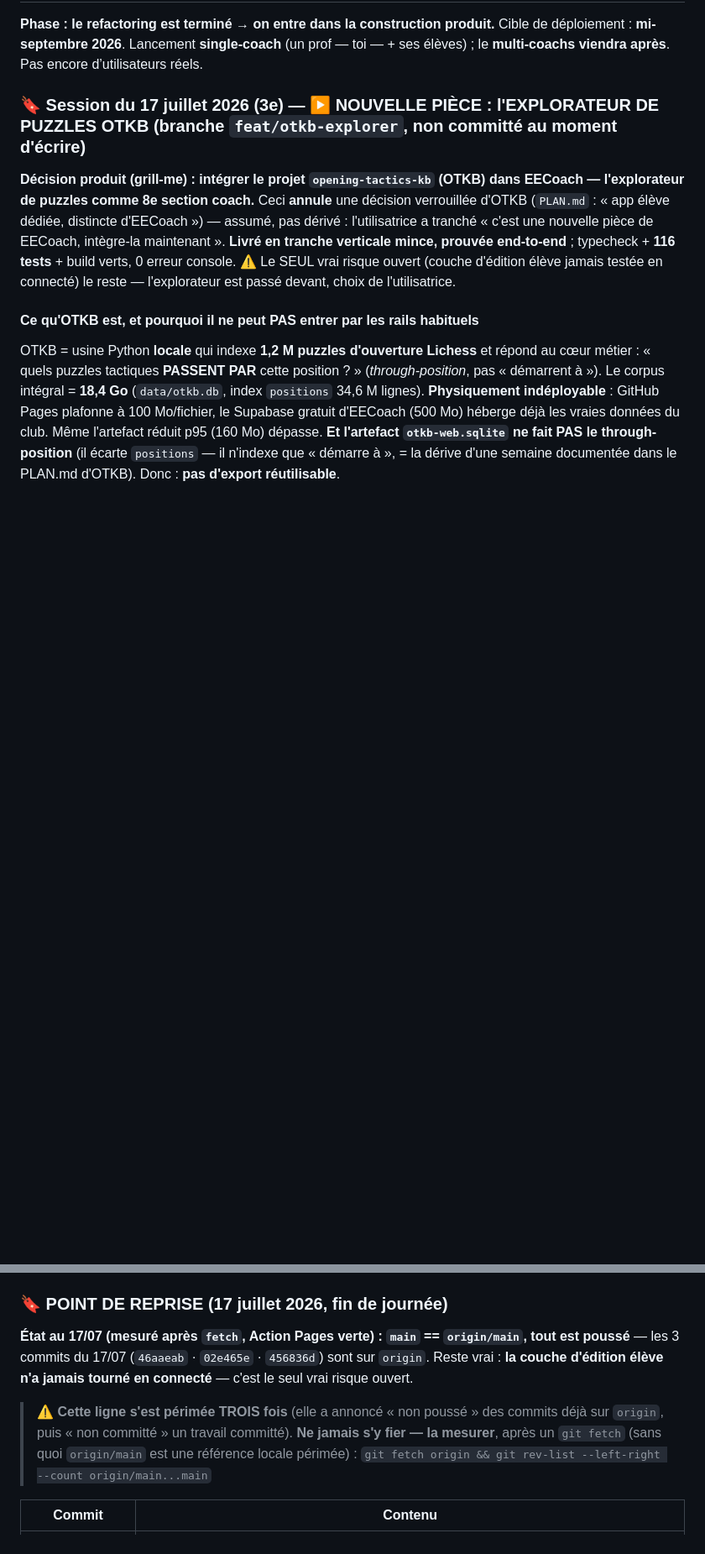
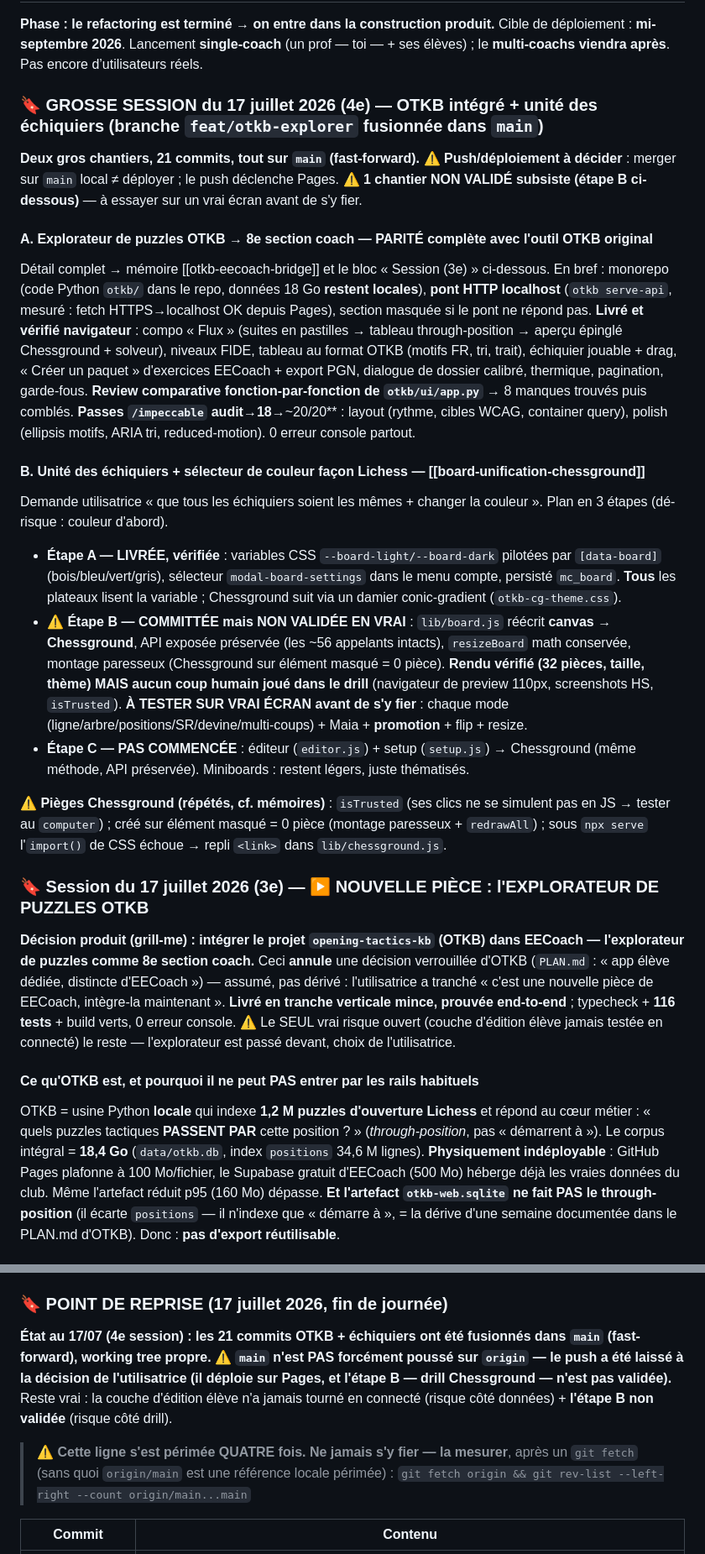
Before and after one commit to SondraPransky/masteropenings, a Markdown page: CLAUDE.md, 2 parts joined by grey strips. Shown at 84% size. Rendered like a GitHub page; blank space fills up the shorter version.

Commit message:
DOC : session 17/07 (4e) - OTKB integre + unite des echiquiers ; plan de reprise (etapes B a valider, C a faire)
Co-Authored-By: Claude Opus 4.8 <noreply@anthropic.com>

```diff
--- a/CLAUDE.md
+++ b/CLAUDE.md
@@ -18,7 +18,22 @@ L’application doit permettre :
 **Phase : le refactoring est terminé → on entre dans la construction produit.**
 Cible de déploiement : **mi-septembre 2026**. Lancement **single-coach** (un prof — toi — + ses élèves) ; le **multi-coachs viendra après**. Pas encore d’utilisateurs réels.
 
-### 🔖 Session du 17 juillet 2026 (3e) — ▶ NOUVELLE PIÈCE : l'EXPLORATEUR DE PUZZLES OTKB (branche `feat/otkb-explorer`, non committé au moment d'écrire)
+### 🔖 GROSSE SESSION du 17 juillet 2026 (4e) — OTKB intégré + unité des échiquiers (branche `feat/otkb-explorer` **fusionnée dans `main`**)
+
+**Deux gros chantiers, 21 commits, tout sur `main` (fast-forward).** ⚠️ **Push/déploiement à décider** : merger sur `main` local ≠ déployer ; le push déclenche Pages. **⚠️ 1 chantier NON VALIDÉ subsiste (étape B ci-dessous)** — à essayer sur un vrai écran avant de s'y fier.
+
+#### A. Explorateur de puzzles OTKB → 8e section coach — **PARITÉ complète avec l'outil OTKB original**
+Détail complet → mémoire [[otkb-eecoach-bridge]] et le bloc « Session (3e) » ci-dessous. En bref : monorepo (code Python `otkb/` dans le repo, données 18 Go **restent locales**), **pont HTTP localhost** (`otkb serve-api`, mesuré : fetch HTTPS→localhost OK depuis Pages), section masquée si le pont ne répond pas. **Livré et vérifié navigateur** : compo « Flux » (suites en pastilles → tableau through-position → aperçu épinglé Chessground + solveur), niveaux FIDE, tableau au format OTKB (motifs FR, tri, trait), échiquier jouable + drag, « Créer un paquet » d'exercices EECoach + export PGN, dialogue de dossier calibré, thermique, pagination, garde-fous. **Review comparative fonction-par-fonction de `otkb/ui/app.py`** → 8 manques trouvés puis comblés. **Passes `/impeccable` audit→18→**~20/20** : layout (rythme, cibles WCAG, container query), polish (ellipsis motifs, ARIA tri, reduced-motion). 0 erreur console partout.
+
+#### B. Unité des échiquiers + sélecteur de couleur façon Lichess — [[board-unification-chessground]]
+Demande utilisatrice « que tous les échiquiers soient les mêmes + changer la couleur ». Plan en 3 étapes (dé-risque : couleur d'abord).
+- **Étape A — LIVRÉE, vérifiée** : variables CSS `--board-light/--board-dark` pilotées par `[data-board]` (bois/bleu/vert/gris), sélecteur `modal-board-settings` dans le menu compte, persisté `mc_board`. **Tous** les plateaux lisent la variable ; Chessground suit via un damier conic-gradient (`otkb-cg-theme.css`).
+- **⚠️ Étape B — COMMITTÉE mais NON VALIDÉE EN VRAI** : `lib/board.js` réécrit **canvas → Chessground**, API exposée préservée (les ~56 appelants intacts), `resizeBoard` math conservée, montage paresseux (Chessground sur élément masqué = 0 pièce). **Rendu vérifié (32 pièces, taille, thème) MAIS aucun coup humain joué dans le drill** (navigateur de preview 110px, screenshots HS, `isTrusted`). **À TESTER SUR VRAI ÉCRAN avant de s'y fier** : chaque mode (ligne/arbre/positions/SR/devine/multi-coups) + Maia + **promotion** + flip + resize.
+- **Étape C — PAS COMMENCÉE** : éditeur (`editor.js`) + setup (`setup.js`) → Chessground (même méthode, API préservée). Miniboards : restent légers, juste thématisés.
+
+**⚠️ Pièges Chessground (répétés, cf. mémoires)** : `isTrusted` (ses clics ne se simulent pas en JS → tester au `computer`) ; créé sur élément masqué = 0 pièce (montage paresseux + `redrawAll`) ; sous `npx serve` l'`import()` de CSS échoue → repli `<link>` dans `lib/chessground.js`.
+
+### 🔖 Session du 17 juillet 2026 (3e) — ▶ NOUVELLE PIÈCE : l'EXPLORATEUR DE PUZZLES OTKB
 
 **Décision produit (grill-me) : intégrer le projet `opening-tactics-kb` (OTKB) dans EECoach — l'explorateur de puzzles comme 8e section coach.** Ceci **annule** une décision verrouillée d'OTKB (`PLAN.md` : « app élève dédiée, distincte d'EECoach ») — assumé, pas dérivé : l'utilisatrice a tranché « c'est une nouvelle pièce de EECoach, intègre-la maintenant ». **Livré en tranche verticale mince, prouvée end-to-end** ; typecheck + **116 tests** + build verts, 0 erreur console. ⚠️ Le SEUL vrai risque ouvert (couche d'édition élève jamais testée en connecté) le reste — l'explorateur est passé devant, choix de l'utilisatrice.
 
@@ -99,9 +114,9 @@ Session « ce que je peux faire seule » (choix utilisatrice : les points 3 et 4
 
 ### 🔖 POINT DE REPRISE (17 juillet 2026, fin de journée)
 
-**État au 17/07 (mesuré après `fetch`, Action Pages verte) : `main` == `origin/main`, tout est poussé** — les 3 commits du 17/07 (`46aaeab` · `02e465e` · `456836d`) sont sur `origin`. Reste vrai : **la couche d'édition élève n'a jamais tourné en connecté** — c'est le seul vrai risque ouvert.
+**État au 17/07 (4e session) : les 21 commits OTKB + échiquiers ont été fusionnés dans `main` (fast-forward), working tree propre. ⚠️ `main` n'est PAS forcément poussé sur `origin` — le push a été laissé à la décision de l'utilisatrice (il déploie sur Pages, et l'étape B — drill Chessground — n'est pas validée).** Reste vrai : la couche d'édition élève n'a jamais tourné en connecté (risque côté données) + **l'étape B non validée** (risque côté drill).
 
-> ⚠️ **Cette ligne s'est périmée TROIS fois** (elle a annoncé « non poussé » des commits déjà sur `origin`, puis « non committé » un travail committé). **Ne jamais s'y fier — la mesurer**, après un `git fetch` (sans quoi `origin/main` est une référence locale périmée) :
+> ⚠️ **Cette ligne s'est périmée QUATRE fois.** **Ne jamais s'y fier — la mesurer**, après un `git fetch` (sans quoi `origin/main` est une référence locale périmée) :
 > `git fetch origin && git rev-list --left-right --count origin/main...main`
 
 | Commit | Contenu |
```
Also changed, not shown: other parts of CLAUDE.md (+4 -1 lines).
